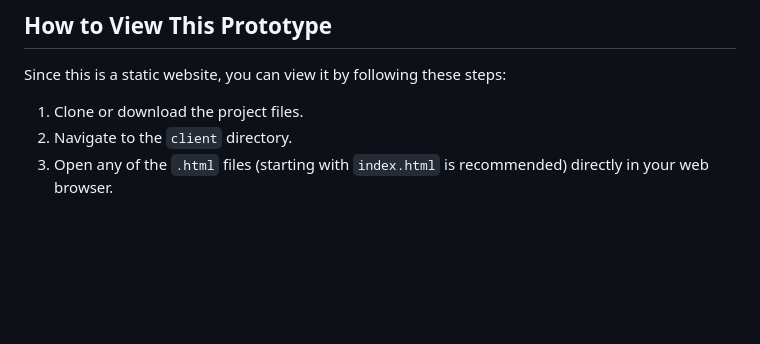
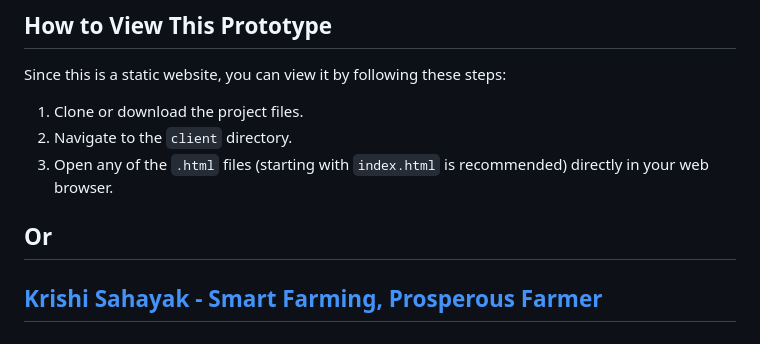
Before and after one commit to gaurav337/KrishiSahayak, a Markdown page: readme.md, the part around the change. Rendered like a GitHub page; blank space fills up the shorter version.

```diff
--- a/readme.md
+++ b/readme.md
@@ -141,3 +141,6 @@ Since this is a static website, you can view it by following these steps:
 1.  Clone or download the project files.
 2.  Navigate to the `client` directory.
 3.  Open any of the `.html` files (starting with `index.html` is recommended) directly in your web browser.
+
+## Or
+## [Krishi Sahayak - Smart Farming, Prosperous Farmer](https://gaurav337.github.io/KrishiSahayak/KrishiSahayak/client/index.html#)
```
